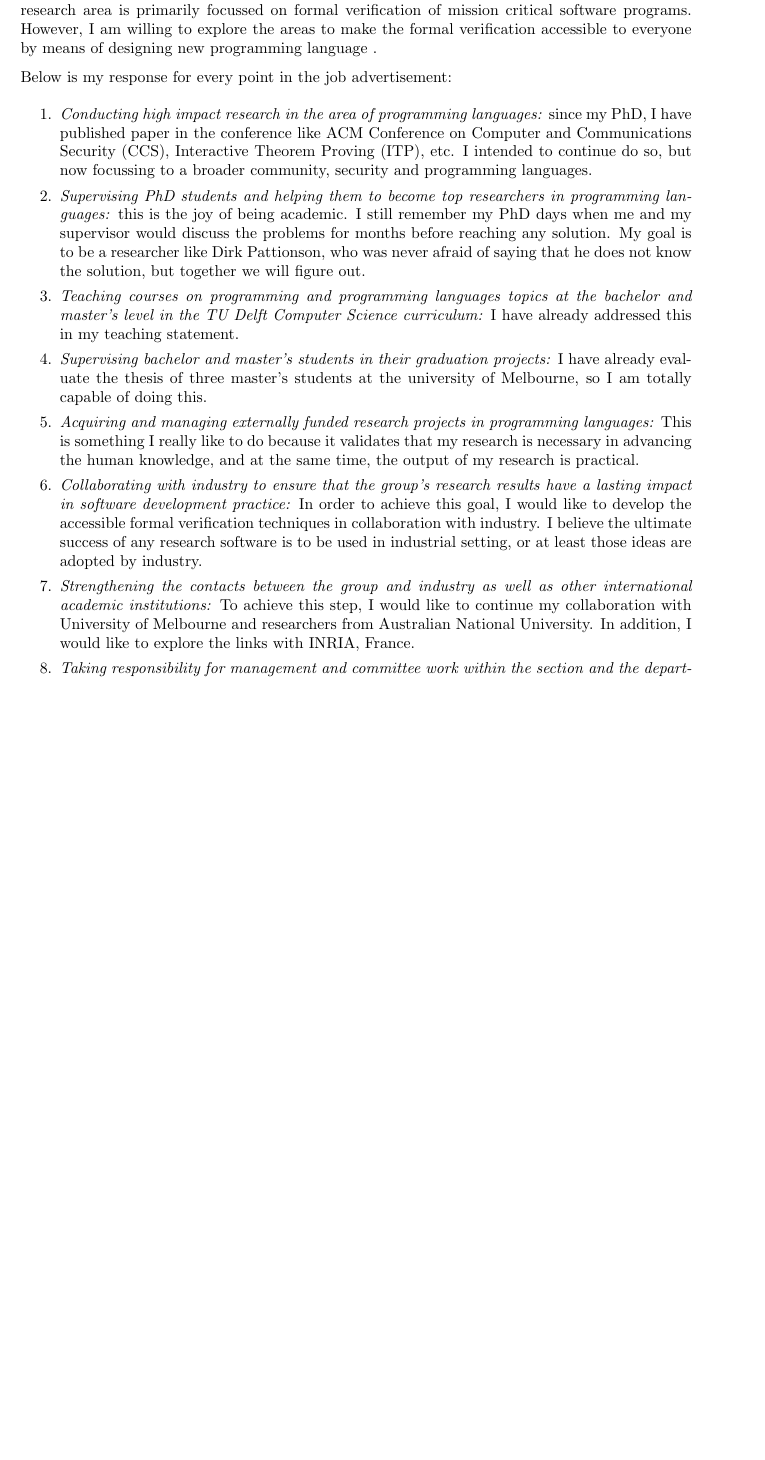
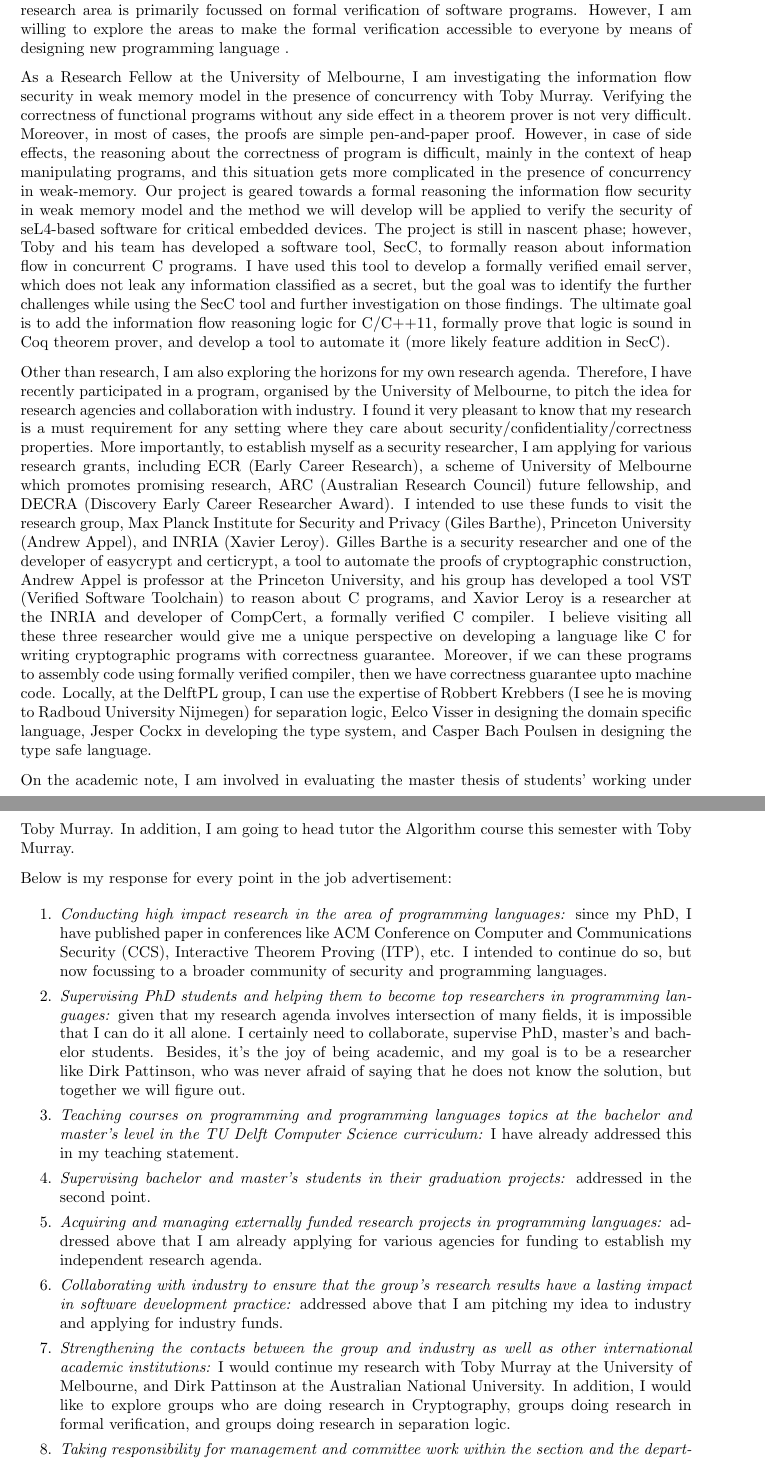
Before and after one commit to mukeshtiwari/CV, a LaTeX letter (cover-letter-mukesh/cover_letter_mukesh.tex): part of the page before the commit and two parts of pages 1 and 2 of 2 after it, the two joined at a grey line, cut so that both start at the same text, the shorter picture padded with empty space. Compiled offline with pdfLaTeX.

Commit message:
cover letter

```diff
--- a/cover-letter-mukesh/cover_letter_mukesh.tex
+++ b/cover-letter-mukesh/cover_letter_mukesh.tex
@@ -33,38 +33,99 @@ Delft, The Netherlands}
 
 I am writing to apply for the Assistant Professor position advertised by the Programming Language Group, TUDelft (TUD00153).
 I am currently working as a Research Fellow with Toby Murray in the School of Computing and Information Systems, University
-of Melbourne, Melbourne. My research area is primarily focussed on formal verification of mission critical software programs.
-However, I am willing to explore the areas to make the formal verification accessible to everyone by means of designing new programming language .
+of Melbourne, Melbourne. My research area is primarily focussed on formal verification of software programs.
+However, I am willing to explore the areas to make the formal verification accessible to everyone by means of
+designing new programming language .
+
+As a Research Fellow at the University of Melbourne, I am investigating the
+information flow security in weak memory model in the presence of concurrency with Toby Murray.
+Verifying the correctness of functional programs without any side effect in a theorem prover
+is not very difficult. Moreover, in most of cases, the proofs are simple pen-and-paper proof.
+However, in case of side effects, the reasoning about the correctness of program is
+difficult, mainly in the context of heap manipulating programs, and this situation gets
+more complicated in the presence of concurrency in weak-memory.
+Our project is geared
+towards a formal reasoning the information flow security in weak memory model and
+the method we will develop will be applied to verify the security of seL4-based
+software for critical embedded devices.  The project is still in nascent phase; however,
+Toby and his team  has developed a software tool, SecC, to formally reason about information flow in
+concurrent C programs.  I have used this tool to develop a formally verified email server, which does not leak any information
+classified as a secret, but the goal  was to identify the further challenges while using the SecC tool and
+further investigation on those findings.
+The ultimate goal is to add the  information flow reasoning logic for C/C++11, formally
+prove that logic is sound  in Coq theorem prover, and develop a tool to automate it (more likely feature addition in SecC).
+
+
+Other than research, I am also exploring the horizons for my own research agenda.
+Therefore, I have recently participated in a program, organised by the University of Melbourne,
+to pitch the idea for research agencies and  collaboration with industry. I found it
+very pleasant to know that my research is  a must requirement
+for any setting where they care about security/confidentiality/correctness properties.
+More importantly,  to establish myself
+as a security researcher,  I am applying for
+various research grants, including ECR (Early Career Research),
+a scheme of University of Melbourne which promotes promising research,
+ARC (Australian Research Council) future fellowship, and
+DECRA (Discovery Early Career Researcher Award).
+I intended to use these funds to visit the research group,
+Max Planck Institute for Security and Privacy (Giles Barthe),
+Princeton University (Andrew Appel), and INRIA (Xavier Leroy).
+Gilles Barthe is a security researcher and one of the developer of
+easycrypt and certicrypt, a tool to automate the proofs of
+cryptographic construction, Andrew Appel is professor at the
+Princeton University, and his group has developed a tool VST
+(Verified Software Toolchain) to reason about C programs, and
+Xavior Leroy is a researcher at the INRIA and developer of
+CompCert, a formally verified C compiler. I believe visiting all
+these three researcher would give me a unique perspective
+on developing a language like C for writing cryptographic programs
+with correctness guarantee.  Moreover, if we can these
+programs to assembly code  using formally verified compiler, then
+we have correctness guarantee upto machine code.  Locally,
+at the DelftPL group, I can use the expertise of Robbert Krebbers
+(I see he is moving to Radboud University Nijmegen)
+for separation logic, Eelco Visser in designing the  domain specific
+language, Jesper Cockx in developing the type system,
+and  Casper Bach Poulsen in designing the type safe language.
+
+
+
+
+On the academic note, I am involved in evaluating the master thesis of
+students' working under Toby Murray. In addition, I am going to head tutor the
+Algorithm course this semester with Toby Murray.
+
 
 Below is my response for every point in the job advertisement:
 \begin{enumerate}
 \item \textit{Conducting high impact research in the area of programming languages:}
-	since my PhD, I have published paper in the conference like ACM Conference on Computer and Communications Security (CCS),
-	Interactive Theorem Proving (ITP),  etc. I intended to continue do so, but now focussing to a broader community, security and programming languages.
+	since my PhD, I have published paper in  conferences like ACM Conference on Computer and Communications Security (CCS),
+	Interactive Theorem Proving (ITP),  etc. I intended to continue do so, but now focussing to a broader community of
+	 security and programming languages.
 
 \item \textit{Supervising PhD students and helping them to become top researchers in programming languages:}
-  this is the joy of being academic. I still remember my PhD days when me and my supervisor would
-  discuss the problems for months before reaching any solution. My goal is to be a researcher like Dirk Pattionson, who was never afraid of
+ given that my research agenda involves intersection of many fields, it is impossible that I can do it all alone. I certainly
+ need to collaborate, supervise PhD, master's and bachelor students. Besides, it's the joy of being academic,
+ and my goal is to be a researcher like Dirk Pattinson, who was never afraid of
   saying that he does not know the solution, but together we will figure out.
 
 \item \textit{Teaching courses on programming and programming languages topics at the bachelor and master’s level in the TU Delft Computer Science curriculum:}
   I have already addressed this in my teaching statement.
 
 \item \textit{Supervising bachelor and master’s students in their graduation projects:}
-  I have already evaluate the thesis of three master's students at the university of Melbourne, so I am totally capable of doing this.
+ addressed in the second point.
 
 \item \textit{Acquiring and managing externally funded research projects in programming languages:}
-  This is something I really like to do because it validates that my research is necessary in advancing the human knowledge, and at the
-  same time,  the output of my research is practical.
-
+ addressed above that I am already applying for various agencies for funding to establish my independent
+ research agenda.
 
 \item \textit{Collaborating with industry to ensure that the group’s research results have a lasting impact in software development practice:}
-   In order to achieve this goal, I would like to develop the  accessible formal verification techniques in collaboration with industry. I believe
-   the ultimate success of any research software is to be used in industrial setting, or at least those ideas are  adopted by industry.
+   addressed above that I am pitching my idea to industry and applying for industry funds.
 
 \item \textit{Strengthening the contacts between the group and industry as well as other international academic institutions:}
-  To achieve this step, I would like to continue my collaboration with University of Melbourne and researchers from Australian National University.
-  In addition, I would like to explore the links with INRIA, France.
+  I would continue my research with Toby Murray at the University of Melbourne, and Dirk Pattinson at the Australian
+  National University. In addition, I would like to explore groups who are doing research in Cryptography,
+  groups doing research in formal verification, and groups doing research in separation logic.
 
 \item \textit{Taking responsibility for management and committee work within the section and the department:}
   I understand that these obligations are also a part of being academic, and I would be more than happy to do it.
```
Also changed, not shown: cover-letter-mukesh/cover_letter_mukesh.pdf, cover-letter-mukesh/cover_letter_mukesh.tex (12 more changed lines).
